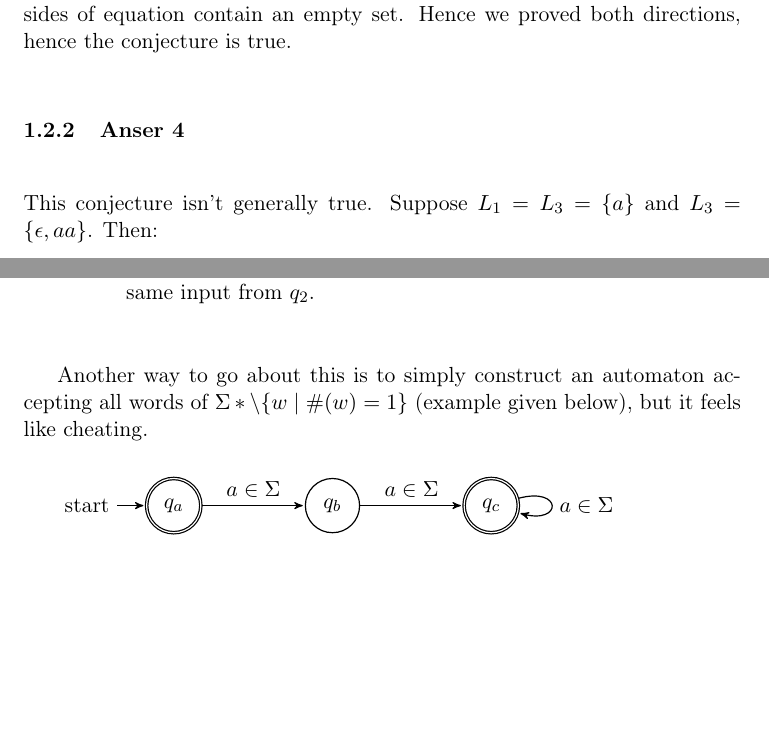
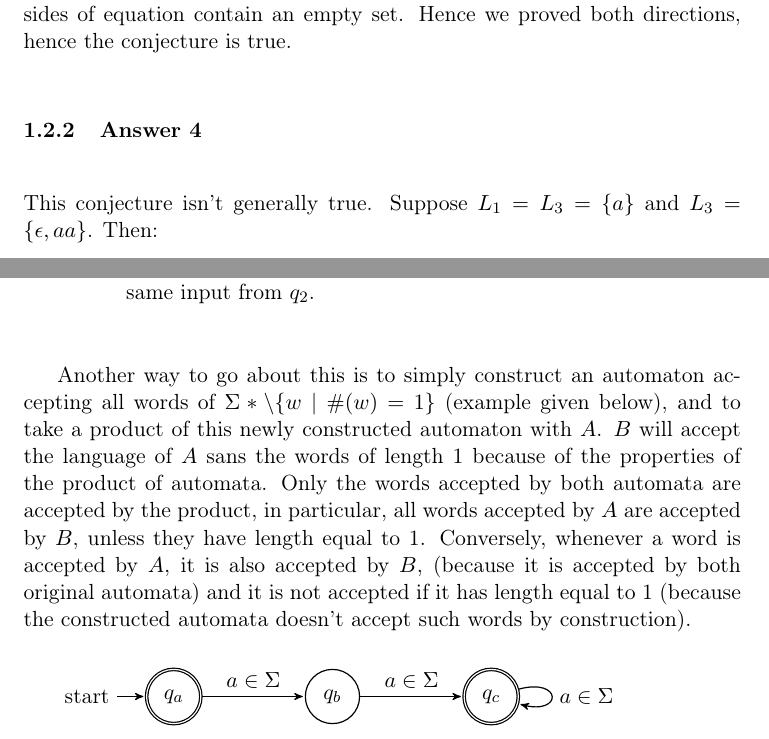
Before and after one commit to wvxvw/intro-to-automata-theory, a LaTeX problem sheet (assignment-11.tex): two parts of pages 5 and 12 of 12, joined at a grey line, cut so that both start at the same text, the shorter picture padded with empty space. Compiled offline with pdfLaTeX.

Commit message:
Fixed some typos.

```diff
--- a/assignment-11.tex
+++ b/assignment-11.tex
@@ -18,21 +18,17 @@
 \usepackage{hyperref}
 \tolerance=1000
 \usepackage[utf8]{inputenc}
-\usepackage[usenames,dvipsnames]{color}
 \usepackage{commath}
 \usepackage{pgf}
 \usepackage{tikz}
 \usetikzlibrary{shapes,backgrounds}
 \usepackage{marginnote}
 \usepackage{listings}
-\usepackage{color}
 \usepackage{enumerate}
 \usepackage{algpseudocode}
 \usepackage{algorithm}
 \usepackage{mathtools}
 \usetikzlibrary{arrows,automata}
-\hypersetup{urlcolor=blue}
-\hypersetup{colorlinks,urlcolor=blue}
 \setlength{\parskip}{16pt plus 2pt minus 2pt}
 \renewcommand{\arraystretch}{1.6}
 \DeclareMathOperator{\Neg}{Neg}
@@ -197,7 +193,7 @@ be a member of \((L_1 \cup L_2) L_3\).  As in previous case, whenever \(L_3\)
 or \((L_1 \cup L_2)\) are empty, both sides of equation contain an empty set.
 Hence we proved both directions, hence the conjecture is true.
 
-\subsubsection{Anser 4}
+\subsubsection{Answer 4}
 \label{sec:orgheadline5}
 This conjecture isn't generally true.  Suppose \(L_1 = L_3 = \{a\}\) and
 \(L_3 = \{\epsilon, aa\}\).  Then:
@@ -468,8 +464,16 @@ same input from \(q_2\).
 \end{algorithm}
 
 Another way to go about this is to simply construct an automaton accepting
-all words of \(\Sigma* \setminus \{w \;|\; \#(w) = 1\}\) (example given below),
-but it feels like cheating.
+all words of \(\Sigma* \setminus \{w \;|\; \#(w) = 1\}\) (example given
+below), and to take a product of this newly constructed automaton with \(A\).
+\(B\) will accept the language of \(A\) sans the words of length 1 because of
+the properties of the product of automata.  Only the words accepted by both
+automata are accepted by the product, in particular, all words accepted by
+\(A\) are accepted by \(B\), unless they have length equal to 1.  Conversely,
+whenever a word is accepted by \(A\), it is also accepted by \(B\), (because it
+is accepted by both original automata) and it is not accepted if it has
+length equal to 1 (because the constructed automata doesn't accept such words
+by construction).
 
 \begin{tikzpicture}[->,>=stealth',shorten >=1pt,auto,node distance=2.8cm,
                     semithick]
```
Also changed, not shown: assignment-11.pdf, assignment-11.tex (2 more changed lines), 1 other file.
